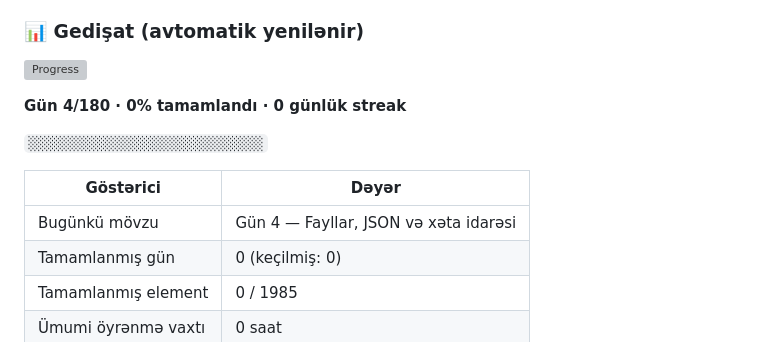
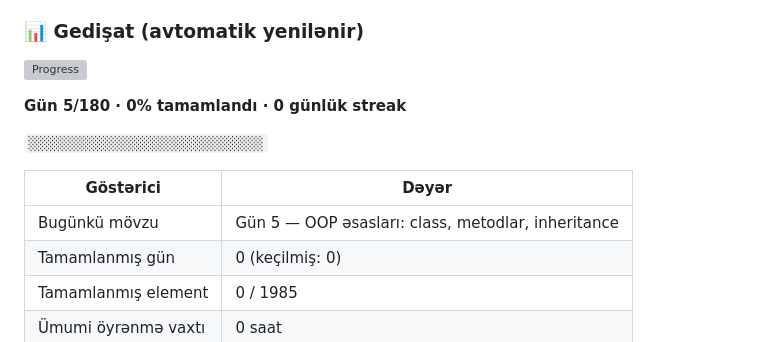
Before and after one commit to Shadow009-dark/ai-engineer-tracker-site, a Markdown page: README.md, the part around one of its changes. GitHub-like rendering; grey boxes are pictures that could not be loaded.

Commit message:
chore(progress): README gedişat blokunu yenilə [skip ci]

```diff
--- a/README.md
+++ b/README.md
@@ -197,11 +197,11 @@ README-dəki bu bloku yeniləyir:
 
-**Gün 4/180 · 0% tamamlandı · 0 günlük streak**
+**Gün 5/180 · 0% tamamlandı · 0 günlük streak**
 
 `░░░░░░░░░░░░░░░░░░░░░░░░░░░░░░`
 
 | Göstərici | Dəyər |
 | --- | --- |
-| Bugünkü mövzu | Gün 4 — Fayllar, JSON və xəta idarəsi |
+| Bugünkü mövzu | Gün 5 — OOP əsasları: class, metodlar, inheritance |
 | Tamamlanmış gün | 0 (keçilmiş: 0) |
 | Tamamlanmış element | 0 / 1985 |
 | Ümumi öyrənmə vaxtı | 0 saat |
```
Also changed, not shown: other parts of README.md (+2 -2 lines).
